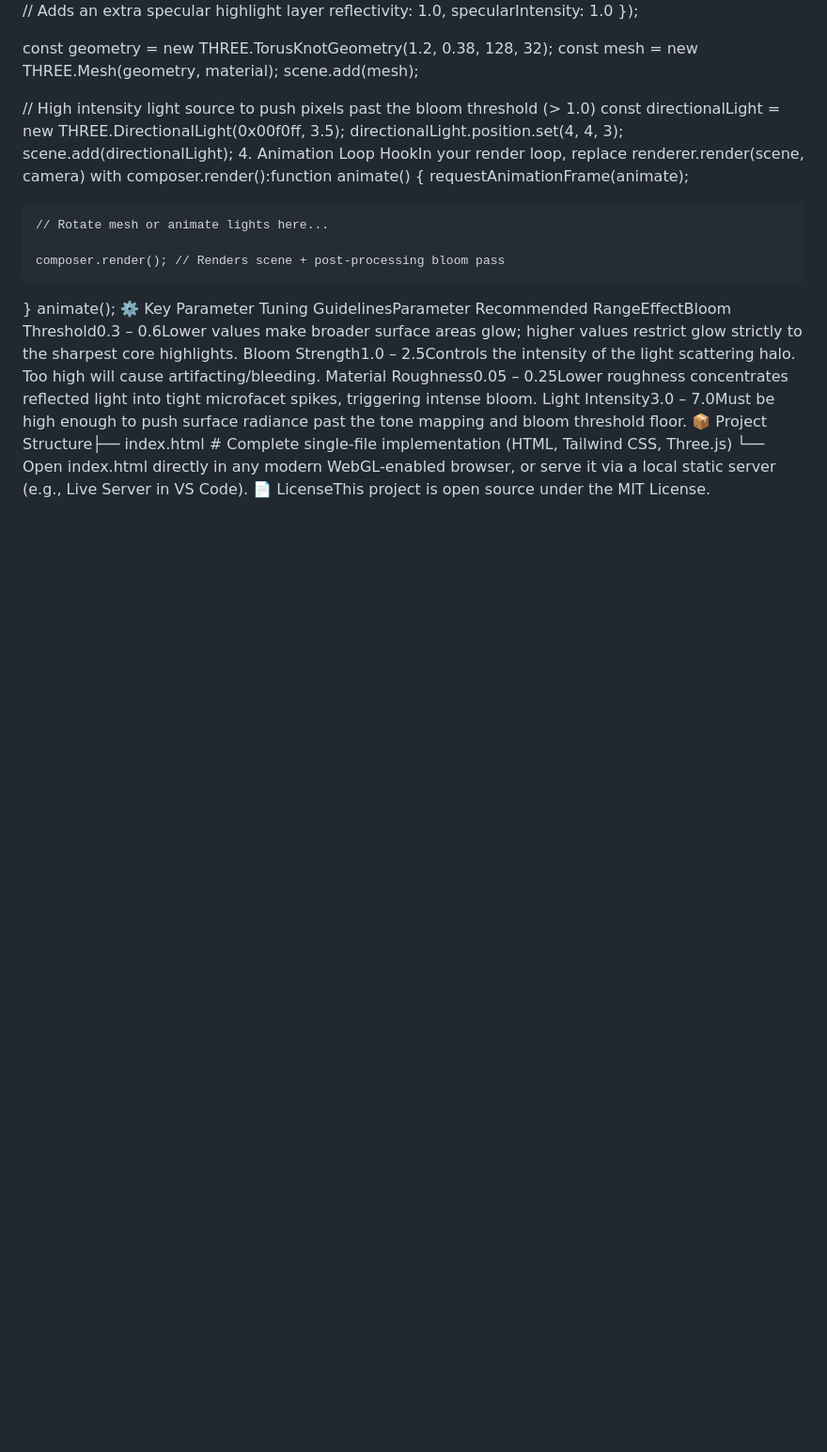
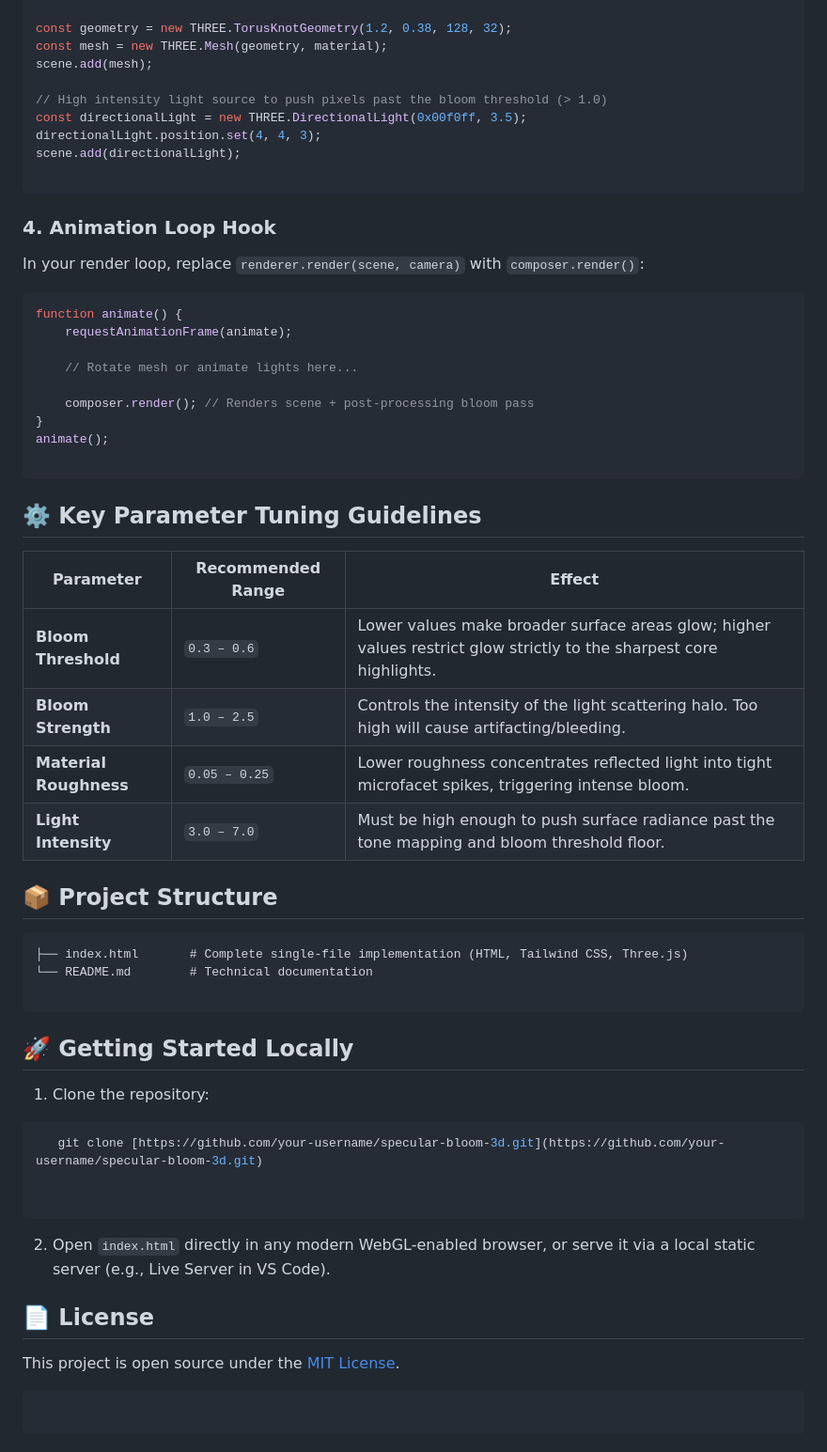
Before and after one commit to sighthough/Shine-glow-effect, a Markdown page: README.md, the part around one of its changes. Shown at 94% size. Rendered like a GitHub page; blank space fills up the shorter version.

````diff
--- a/README.md
+++ b/README.md
@@ -63,7 +92,15 @@ scene.add(mesh);
 const directionalLight = new THREE.DirectionalLight(0x00f0ff, 3.5);
 directionalLight.position.set(4, 4, 3);
 scene.add(directionalLight);
-4. Animation Loop HookIn your render loop, replace renderer.render(scene, camera) with composer.render():function animate() {
+
+```
+
+### 4. Animation Loop Hook
+
+In your render loop, replace `renderer.render(scene, camera)` with `composer.render()`:
+
+```javascript
+function animate() {
     requestAnimationFrame(animate);
 
     // Rotate mesh or animate lights here...
@@ -71,12 +108,42 @@ scene.add(directionalLight);
     composer.render(); // Renders scene + post-processing bloom pass
 }
 animate();
-⚙️ Key Parameter Tuning GuidelinesParameter
-Recommended RangeEffectBloom Threshold0.3 – 0.6Lower values make broader surface areas glow; higher values restrict glow strictly to the sharpest core highlights.
-Bloom Strength1.0 – 2.5Controls the intensity of the light scattering halo. Too high will cause artifacting/bleeding.
-Material Roughness0.05 – 0.25Lower roughness concentrates reflected light into tight microfacet spikes, triggering intense bloom.
-Light Intensity3.0 – 7.0Must be high enough to push surface radiance past the tone mapping and bloom threshold floor.
-📦 Project Structure├── index.html       # Complete single-file implementation (HTML, Tailwind CSS, Three.js)
-└──
-Open index.html directly in any modern WebGL-enabled browser, or serve it via a local static server (e.g., Live Server in VS Code).
-📄 LicenseThis project is open source under the MIT License.
+
+```
+
+## ⚙️ Key Parameter Tuning Guidelines
+
+| Parameter | Recommended Range | Effect |
+| --- | --- | --- |
+| **Bloom Threshold** | `0.3 – 0.6` | Lower values make broader surface areas glow; higher values restrict glow strictly to the sharpest core highlights. |
+| **Bloom Strength** | `1.0 – 2.5` | Controls the intensity of the light scattering halo. Too high will cause artifacting/bleeding. |
+| **Material Roughness** | `0.05 – 0.25` | Lower roughness concentrates reflected light into tight microfacet spikes, triggering intense bloom. |
+| **Light Intensity** | `3.0 – 7.0` | Must be high enough to push surface radiance past the tone mapping and bloom threshold floor. |
+
+## 📦 Project Structure
+
+```text
+├── index.html       # Complete single-file implementation (HTML, Tailwind CSS, Three.js)
+└── README.md        # Technical documentation
+
+```
+
+## 🚀 Getting Started Locally
+
+1. Clone the repository:
+
+```bash
+   git clone [https://github.com/your-username/specular-bloom-3d.git](https://github.com/your-username/specular-bloom-3d.git)
+
+
+```
+
+2. Open `index.html` directly in any modern WebGL-enabled browser, or serve it via a local static server (e.g., Live Server in VS Code).
+
+## 📄 License
+
+This project is open source under the [MIT License](https://www.google.com/search?q=LICENSE).
+
+```
+
+```
````
Also changed, not shown: other parts of README.md (+44 -15 lines).
